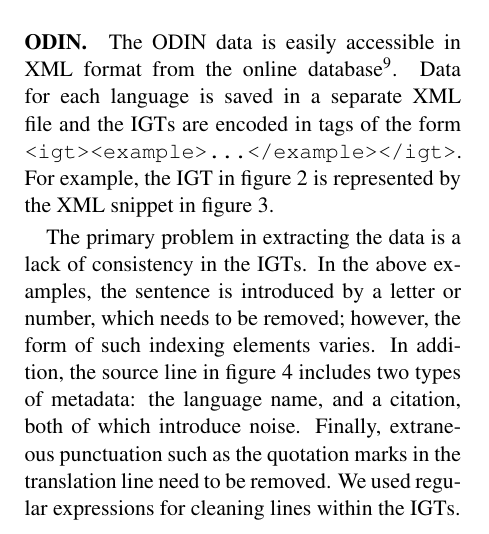
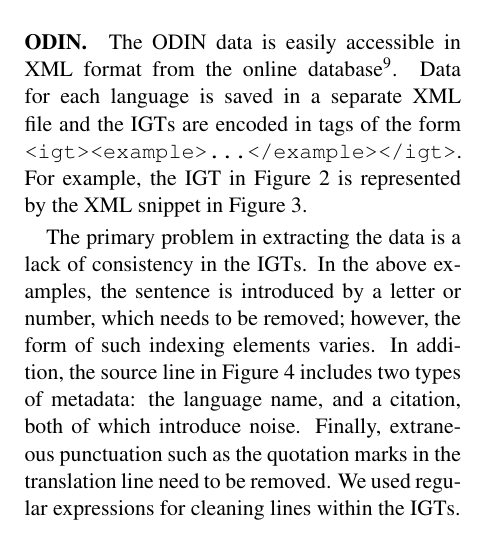
Before and after one commit to alvations/sugali, a LaTeX paper (docs/computEL-final/paper.tex, which reads docs/computEL-final/clean.tex): part of one column of page 6 of 10, cut so that both start at the same text. Compiled offline with pdfLaTeX.

Commit message:
figure\ref to Figure\ref

```diff
--- a/docs/computEL-final/clean.tex
+++ b/docs/computEL-final/clean.tex
@@ -16,9 +16,9 @@
 
 
 \paragraph{ODIN.}
-The ODIN data is easily accessible in XML format from the online database\footnote{\url{http://odin.linguistlist.org/download}}. Data for each language is saved in a separate XML file and the IGTs are encoded in tags of the form \texttt{<igt><example>...</example></igt>}.  For example, the IGT in figure~\ref{fig:odin_fijian} is represented by the XML snippet in figure~\ref{fig:odin_fijian_xml}.
+The ODIN data is easily accessible in XML format from the online database\footnote{\url{http://odin.linguistlist.org/download}}. Data for each language is saved in a separate XML file and the IGTs are encoded in tags of the form \texttt{<igt><example>...</example></igt>}.  For example, the IGT in Figure~\ref{fig:odin_fijian} is represented by the XML snippet in Figure~\ref{fig:odin_fijian_xml}.
 
-The primary problem in extracting the data is a lack of consistency in the IGTs. In the above examples, the sentence is introduced by a letter or number, which needs to be removed; however, the form of such indexing elements varies. In addition, the source line in figure~\ref{fig:odin_yimas_xml} includes two types of metadata: the language name, and a citation, both of which introduce noise.  Finally, extraneous punctuation such as the quotation marks in the translation line need to be removed. We used regular expressions for cleaning lines within the IGTs.
+The primary problem in extracting the data is a lack of consistency in the IGTs. In the above examples, the sentence is introduced by a letter or number, which needs to be removed; however, the form of such indexing elements varies. In addition, the source line in Figure~\ref{fig:odin_yimas_xml} includes two types of metadata: the language name, and a citation, both of which introduce noise.  Finally, extraneous punctuation such as the quotation marks in the translation line need to be removed. We used regular expressions for cleaning lines within the IGTs.
 
 \begin{figure}[t]
 \quad 21 a.\quad o lesu mai \\
```
